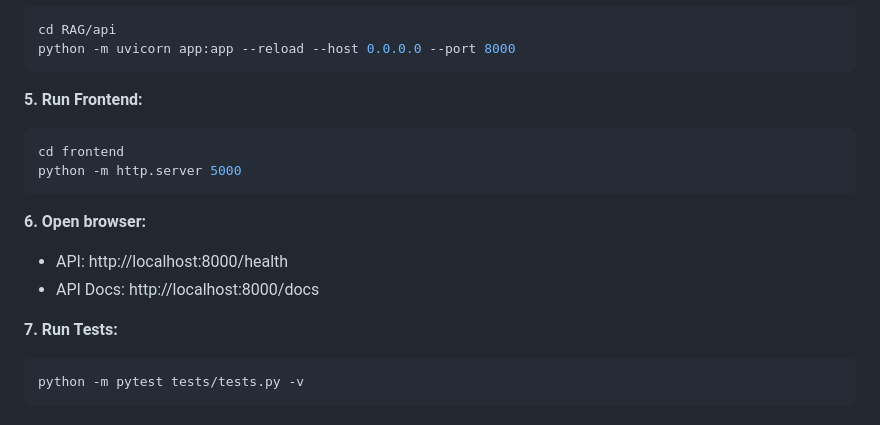
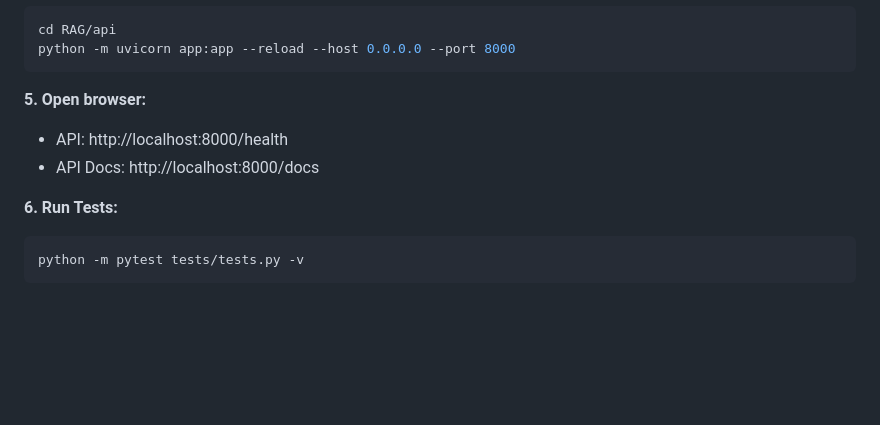
Before and after one commit to salmahazem14/NLP-Final-Project-, a Markdown page: README.md, the part around the change. Rendered like a GitHub page; blank space fills up the shorter version.

Commit message:
Revise README steps for running frontend and tests
Updated the README to reflect changes in the order of instructions and renumbered the steps.

````diff
--- a/README.md
+++ b/README.md
@@ -108,17 +108,11 @@ cd RAG/api
 python -m uvicorn app:app --reload --host 0.0.0.0 --port 8000
 ```
 
-**5. Run Frontend:**
-```bash
-cd frontend
-python -m http.server 5000
-```
-
-**6. Open browser:**
+**5. Open browser:**
 - API: http://localhost:8000/health
 - API Docs: http://localhost:8000/docs
 
-**7. Run Tests:**
+**6. Run Tests:**
 ```bash
 python -m pytest tests/tests.py -v
 ```
````
